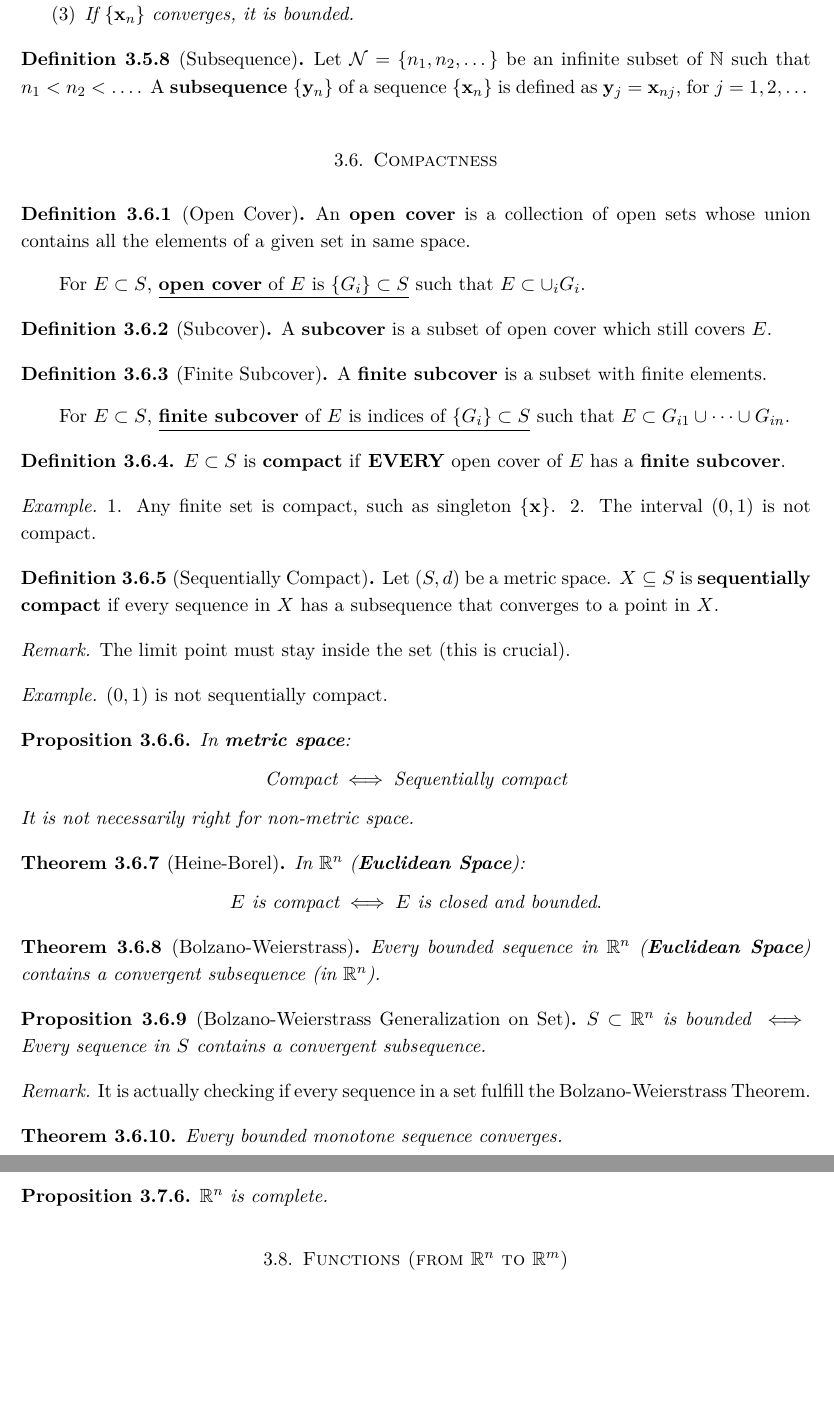
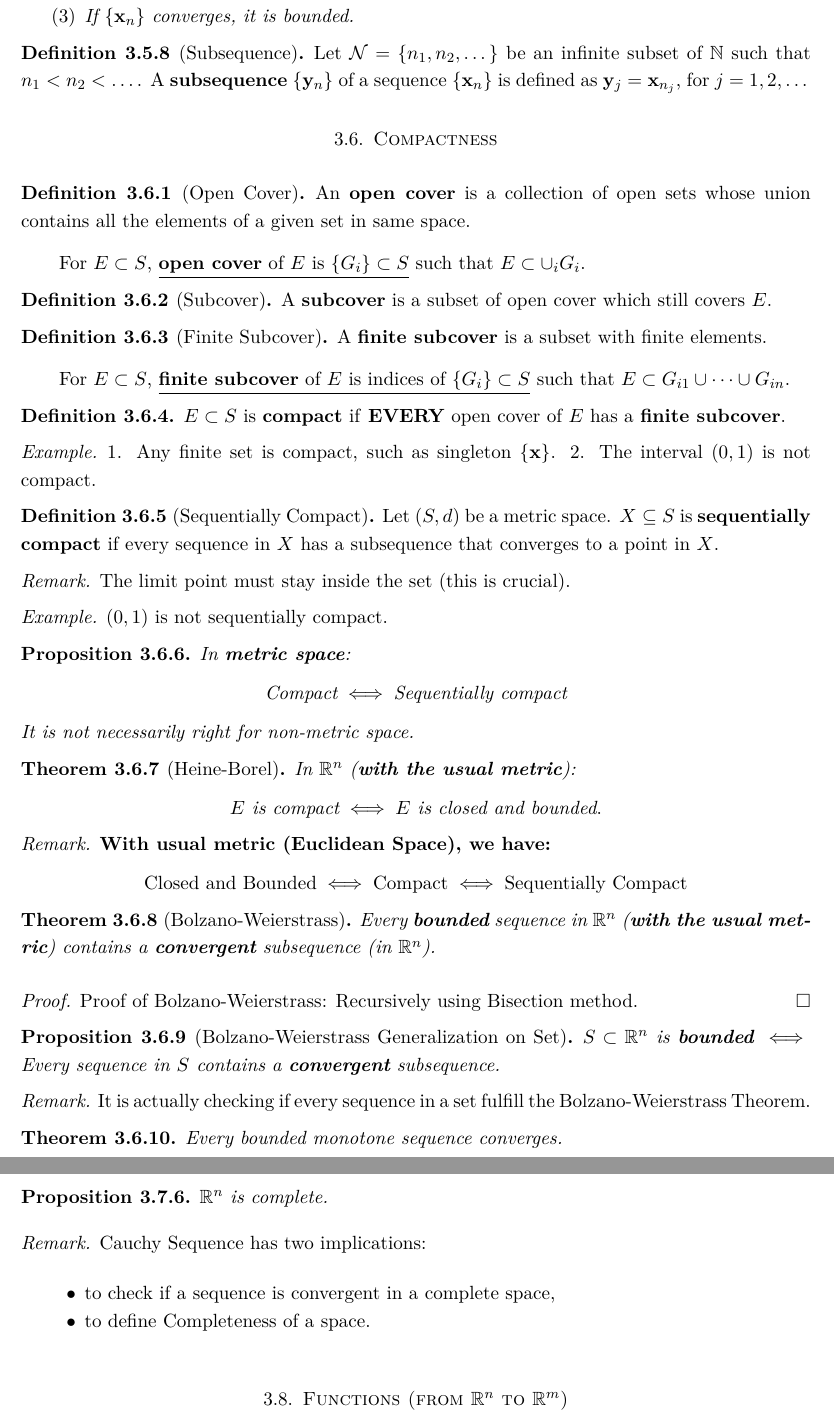
Before and after one commit to ShinkaiKung/econ_notes, a LaTeX paper (Maths/LectureNotes/Main.tex, which reads Maths/LectureNotes/lectures/3.tex): two parts of pages 20 and 21 of 24, joined at a grey line, cut so that both start at the same text, the shorter picture padded with empty space. Compiled offline with pdfLaTeX.

Commit message:
Reviewed 1st weeks' Maths lectures

```diff
--- a/Maths/LectureNotes/Main.tex
+++ b/Maths/LectureNotes/Main.tex
@@ -42,15 +42,18 @@
 % --- Lecture counter ---
 \newcounter{lecture}
 \renewcommand{\thelecture}{\arabic{lecture}}
-
+\makeatletter
+\renewcommand{\theHsection}{\thelecture.\arabic{section}}
+\renewcommand{\theHsubsection}{\thelecture.\arabic{section}.\arabic{subsection}}
+\renewcommand{\theHsubsubsection}{\thelecture.\arabic{section}.\arabic{subsection}.\arabic{subsubsection}}
+\makeatother
 % Make sections depend on lecture
 \renewcommand{\thesection}{\thelecture.\arabic{section}}
-
 \newcommand{\lecture}[1]{%
   \refstepcounter{lecture}%
   \bigskip\hrule\bigskip
   {\Large\bfseries Lecture \thelecture: #1 \par}\medskip
-  \addcontentsline{toc}{section}{Lecture \thelecture: #1}%
+  \addcontentsline{toc}{chapter}{Lecture \thelecture: #1}%
   \setcounter{section}{0} % reset sections for each lecture
 }
 
--- a/Maths/LectureNotes/lectures/3.tex
+++ b/Maths/LectureNotes/lectures/3.tex
@@ -290,7 +290,7 @@ Properties of closed sets:
 \end{proposition}
 
 \begin{definition}[Subsequence]
-    Let $\mathcal{N} = \{n_1, n_2, \dots\}$ be an infinite subset of $\mathbb{N}$ such that $n_1 < n_2 < \dots$. A \textbf{subsequence} $\{\mathbf{y}_n\}$ of a sequence $\{\mathbf{x}_n\}$ is defined as $\mathbf{y}_j = \mathbf{x}_{nj}$, for $j=1,2,\dots$
+    Let $\mathcal{N} = \{n_1, n_2, \dots\}$ be an infinite subset of $\mathbb{N}$ such that $n_1 < n_2 < \dots$. A \textbf{subsequence} $\{\mathbf{y}_n\}$ of a sequence $\{\mathbf{x}_n\}$ is defined as $\mathbf{y}_j = \mathbf{x}_{n_j}$, for $j=1,2,\dots$
 \end{definition}
 
 \section{Compactness}
@@ -343,23 +343,28 @@ Properties of closed sets:
 \end{proposition}
 
 \begin{theorem}[Heine-Borel]
-    In $\mathbb{R}^{n}$ (\textbf{Euclidean Space}): \begin{equation*}
+    In $\mathbb{R}^{n}$ (\textbf{with the usual metric}): \begin{equation*}
         E \text{ is compact} \iff E \text{ is closed and bounded}.
     \end{equation*}
 \end{theorem}
 
-%TODO: Proof of Heine-Borel
-
-
+\begin{remark*}
+    \textbf{With usual metric (Euclidean Space), we have:}
+    \[
+       \text{Closed and Bounded} \iff \text{Compact} \iff \text{Sequentially Compact}
+    \]
+\end{remark*}
 
 \begin{theorem}[Bolzano-Weierstrass]
-    Every bounded sequence in $\mathbb{R}^{n}$ (\textbf{Euclidean Space}) contains a convergent subsequence (in $\mathbb{R}^{n}$).
+    Every \textbf{bounded} sequence in $\mathbb{R}^{n}$ (\textbf{with the usual metric}) contains a \textbf{convergent} subsequence (in $\mathbb{R}^{n}$).
 \end{theorem}
 
-% TODO: Proof of Bolzano-Weierstrass
+\begin{proof} Proof of Bolzano-Weierstrass:
+    Recursively using Bisection method.
+\end{proof}
 
 \begin{proposition}[Bolzano-Weierstrass Generalization on Set]
-    $S \subset \mathbb{R}^{n}$ is bounded $\iff$ Every sequence in $S$ contains a convergent subsequence.
+    $S \subset \mathbb{R}^{n}$ is \textbf{bounded} $\iff$ Every sequence in $S$ contains a \textbf{convergent} subsequence.
 
     \begin{remark*}
         It is actually checking if every sequence in a set fulfill the Bolzano-Weierstrass Theorem.
@@ -413,7 +418,15 @@ Properties of closed sets:
 \begin{proposition}
     $\mathbb{R}^{n}$ is complete.
 \end{proposition}
-% TODO: Proof
+
+\begin{remark*}
+    Cauchy Sequence has two implications:
+    \begin{itemize}
+        \item to check if a sequence is convergent in a complete space,
+        \item to define Completeness of a space.
+    \end{itemize}
+\end{remark*}
+
 
 \section{Functions (from $\mathbb{R}^{n}$ to $\mathbb{R}^{m}$)}
 
```
Also changed, not shown: Maths/LectureNotes/lectures/3.tex (10 more changed lines).
